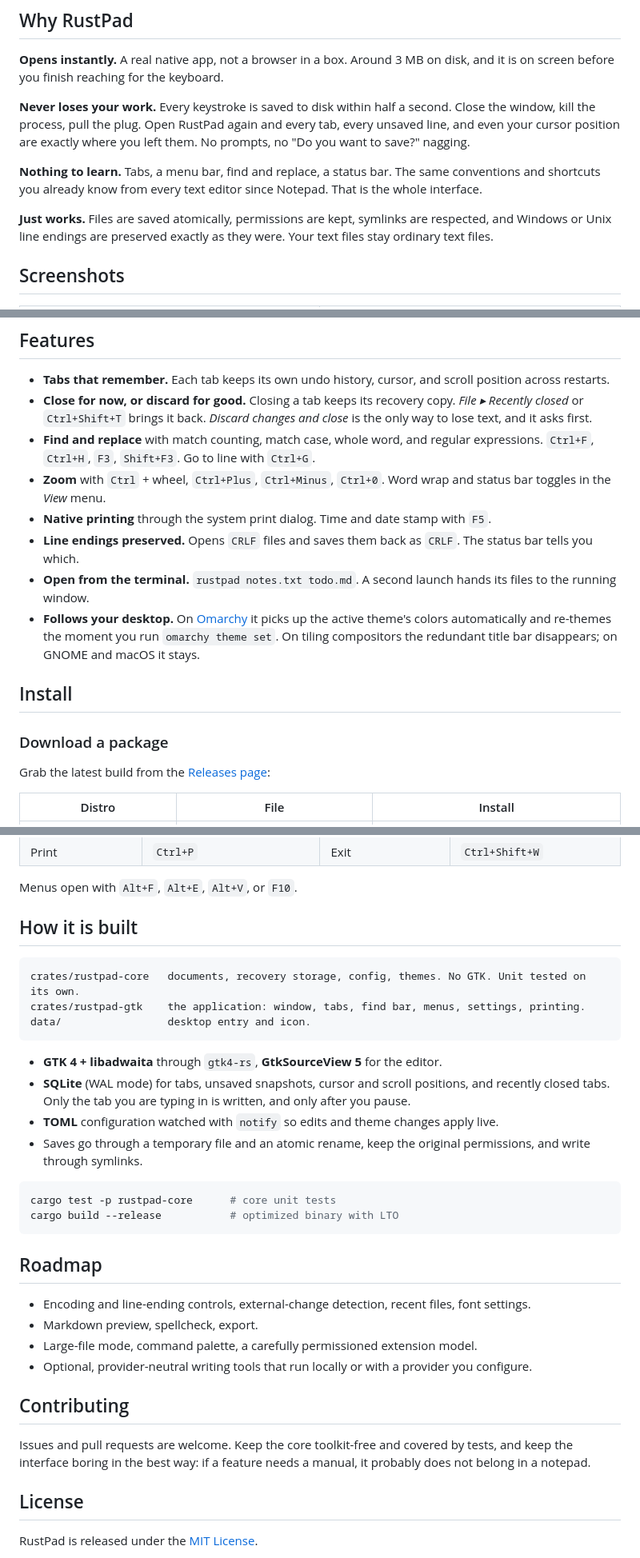
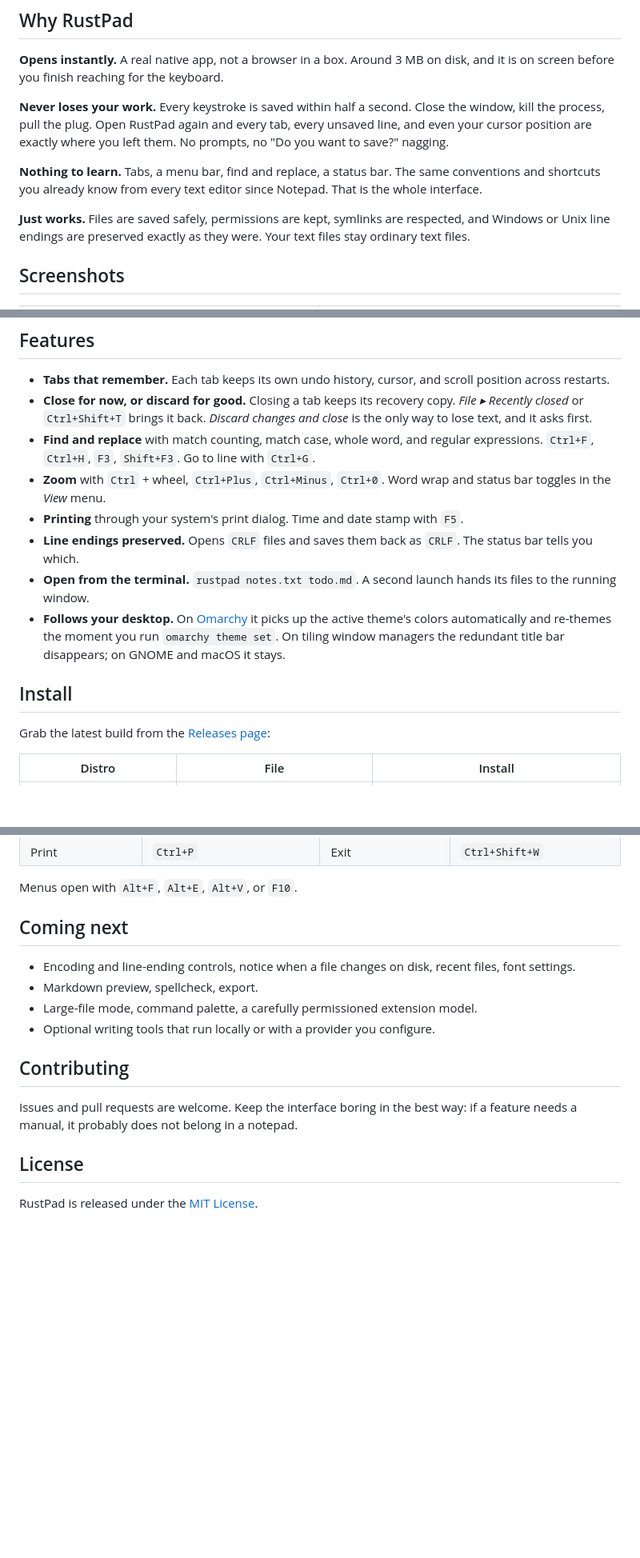
Before and after one commit to tsubaie/RusTXT, a Markdown page: README.md, 3 parts joined by grey strips. Shown at 80% size. Drawn GitHub-style; blank space fills up the shorter version.

````diff
--- a/README.md
+++ b/README.md
@@ -26,11 +24,11 @@
 
 **Opens instantly.** A real native app, not a browser in a box. Around 3 MB on disk, and it is on screen before you finish reaching for the keyboard.
 
-**Never loses your work.** Every keystroke is saved to disk within half a second. Close the window, kill the process, pull the plug. Open RustPad again and every tab, every unsaved line, and even your cursor position are exactly where you left them. No prompts, no "Do you want to save?" nagging.
+**Never loses your work.** Every keystroke is saved within half a second. Close the window, kill the process, pull the plug. Open RustPad again and every tab, every unsaved line, and even your cursor position are exactly where you left them. No prompts, no "Do you want to save?" nagging.
 
 **Nothing to learn.** Tabs, a menu bar, find and replace, a status bar. The same conventions and shortcuts you already know from every text editor since Notepad. That is the whole interface.
 
-**Just works.** Files are saved atomically, permissions are kept, symlinks are respected, and Windows or Unix line endings are preserved exactly as they were. Your text files stay ordinary text files.
+**Just works.** Files are saved safely, permissions are kept, symlinks are respected, and Windows or Unix line endings are preserved exactly as they were. Your text files stay ordinary text files.
 
 ## Screenshots
 
@@ -51,14 +49,12 @@
 - **Close for now, or discard for good.** Closing a tab keeps its recovery copy. *File ▸ Recently closed* or `Ctrl+Shift+T` brings it back. *Discard changes and close* is the only way to lose text, and it asks first.
 - **Find and replace** with match counting, match case, whole word, and regular expressions. `Ctrl+F`, `Ctrl+H`, `F3`, `Shift+F3`. Go to line with `Ctrl+G`.
 - **Zoom** with `Ctrl` + wheel, `Ctrl+Plus`, `Ctrl+Minus`, `Ctrl+0`. Word wrap and status bar toggles in the *View* menu.
-- **Native printing** through the system print dialog. Time and date stamp with `F5`.
+- **Printing** through your system's print dialog. Time and date stamp with `F5`.
 - **Line endings preserved.** Opens `CRLF` files and saves them back as `CRLF`. The status bar tells you which.
 - **Open from the terminal.** `rustpad notes.txt todo.md`. A second launch hands its files to the running window.
-- **Follows your desktop.** On [Omarchy](https://omarchy.org) it picks up the active theme's colors automatically and re-themes the moment you run `omarchy theme set`. On tiling compositors the redundant title bar disappears; on GNOME and macOS it stays.
+- **Follows your desktop.** On [Omarchy](https://omarchy.org) it picks up the active theme's colors automatically and re-themes the moment you run `omarchy theme set`. On tiling window managers the redundant title bar disappears; on GNOME and macOS it stays.
 
 ## Install
-
-### Download a package
 
 Grab the latest build from the [Releases page](https://github.com/tsubaie/RustPad/releases/latest):
 
@@ -161,34 +139,16 @@ Palettes drive both the libadwaita widgets and the editor's color scheme, so the
 
 Menus open with `Alt+F`, `Alt+E`, `Alt+V`, or `F10`.
 
-## How it is built
+## Coming next
 
-```
-crates/rustpad-core   documents, recovery storage, config, themes. No GTK. Unit tested on its own.
-crates/rustpad-gtk    the application: window, tabs, find bar, menus, settings, printing.
-data/                 desktop entry and icon.
-```
-
-- **GTK 4 + libadwaita** through `gtk4-rs`, **GtkSourceView 5** for the editor.
-- **SQLite** (WAL mode) for tabs, unsaved snapshots, cursor and scroll positions, and recently closed tabs. Only the tab you are typing in is written, and only after you pause.
-- **TOML** configuration watched with `notify` so edits and theme changes apply live.
-- Saves go through a temporary file and an atomic rename, keep the original permissions, and write through symlinks.
-
-```bash
-cargo test -p rustpad-core      # core unit tests
-cargo build --release           # optimized binary with LTO
-```
-
-## Roadmap
-
-- Encoding and line-ending controls, external-change detection, recent files, font settings.
+- Encoding and line-ending controls, notice when a file changes on disk, recent files, font settings.
 - Markdown preview, spellcheck, export.
 - Large-file mode, command palette, a carefully permissioned extension model.
-- Optional, provider-neutral writing tools that run locally or with a provider you configure.
+- Optional writing tools that run locally or with a provider you configure.
 
 ## Contributing
 
-Issues and pull requests are welcome. Keep the core toolkit-free and covered by tests, and keep the interface boring in the best way: if a feature needs a manual, it probably does not belong in a notepad.
+Issues and pull requests are welcome. Keep the interface boring in the best way: if a feature needs a manual, it probably does not belong in a notepad.
 
 ## License
 
````
Also changed, not shown: other parts of README.md (+20 -40 lines), docs/ARCHITECTURE.md (added, +23 -0 lines).
